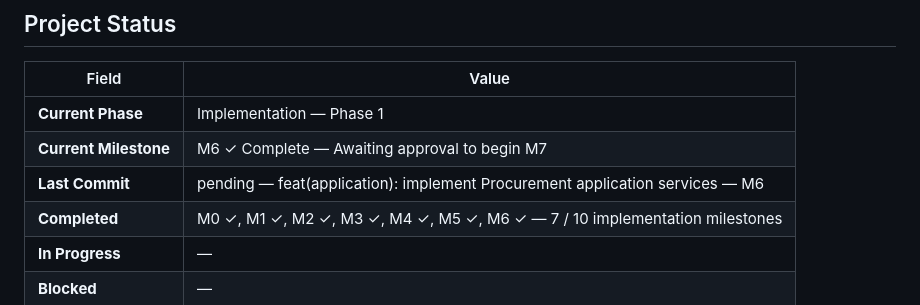
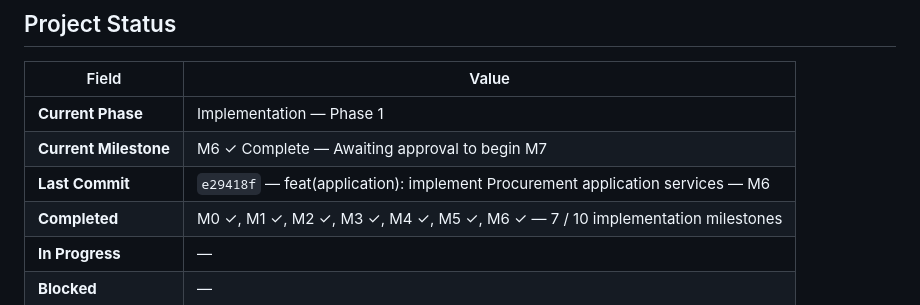
Before and after one commit to marziyehbashiri93/FMMS, a Markdown page: docs/IMPLEMENTATION_TRACKER.md, the part around the change. Rendered like a GitHub page.

Commit message:
docs(tracker): set M6 Last Commit to e29418f (Procurement complete)
Co-authored-by: Cursor <cursoragent@cursor.com>

```diff
--- a/docs/IMPLEMENTATION_TRACKER.md
+++ b/docs/IMPLEMENTATION_TRACKER.md
@@ -11,7 +11,7 @@
 |-------------------------|--------------------------------------------------------------------|
 | **Current Phase**       | Implementation — Phase 1                                           |
 | **Current Milestone**   | M6 ✓ Complete — Awaiting approval to begin M7                      |
-| **Last Commit**         | pending — feat(application): implement Procurement application services — M6 |
+| **Last Commit**         | `e29418f` — feat(application): implement Procurement application services — M6 |
 | **Completed**           | M0 ✓, M1 ✓, M2 ✓, M3 ✓, M4 ✓, M5 ✓, M6 ✓ — 7 / 10 implementation milestones |
 | **In Progress**         | —                                                                  |
 | **Blocked**             | —                                                                  |
```
